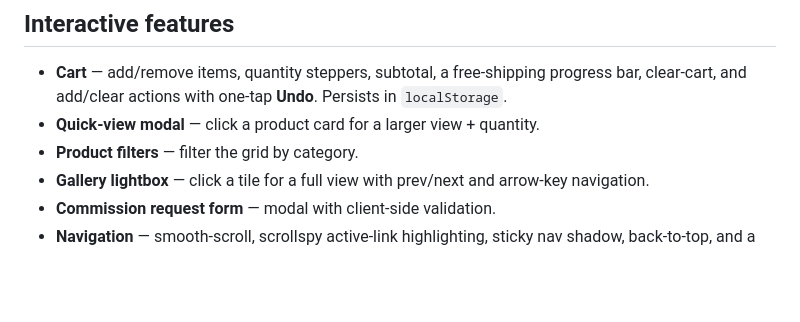
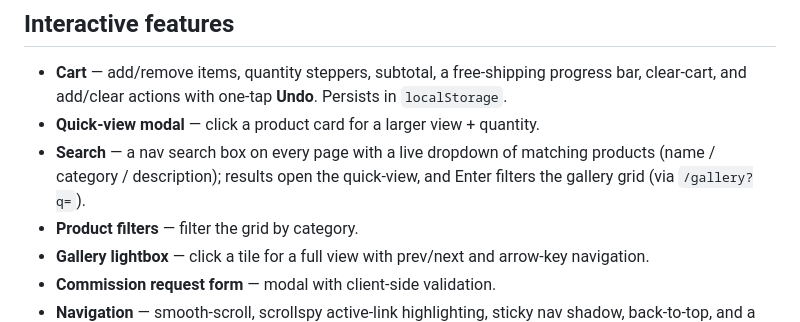
Before and after one commit to donaldsjares/messin-with-resin, a Markdown page: README.md, the part around the change. Rendered like a GitHub page; blank space fills up the shorter version.

Commit message:
Document product search in README
Co-Authored-By: Claude Opus 4.8 <noreply@anthropic.com>
Claude-Session: https://claude.ai/code/session_015ox9GTjjbZytc6jsyWRMGF

```diff
--- a/README.md
+++ b/README.md
@@ -46,6 +46,9 @@ Fonts.
   progress bar, clear-cart, and add/clear actions with one-tap **Undo**.
   Persists in `localStorage`.
 - **Quick-view modal** — click a product card for a larger view + quantity.
+- **Search** — a nav search box on every page with a live dropdown of matching
+  products (name / category / description); results open the quick-view, and
+  Enter filters the gallery grid (via `/gallery?q=`).
 - **Product filters** — filter the grid by category.
 - **Gallery lightbox** — click a tile for a full view with prev/next and
   arrow-key navigation.
```
